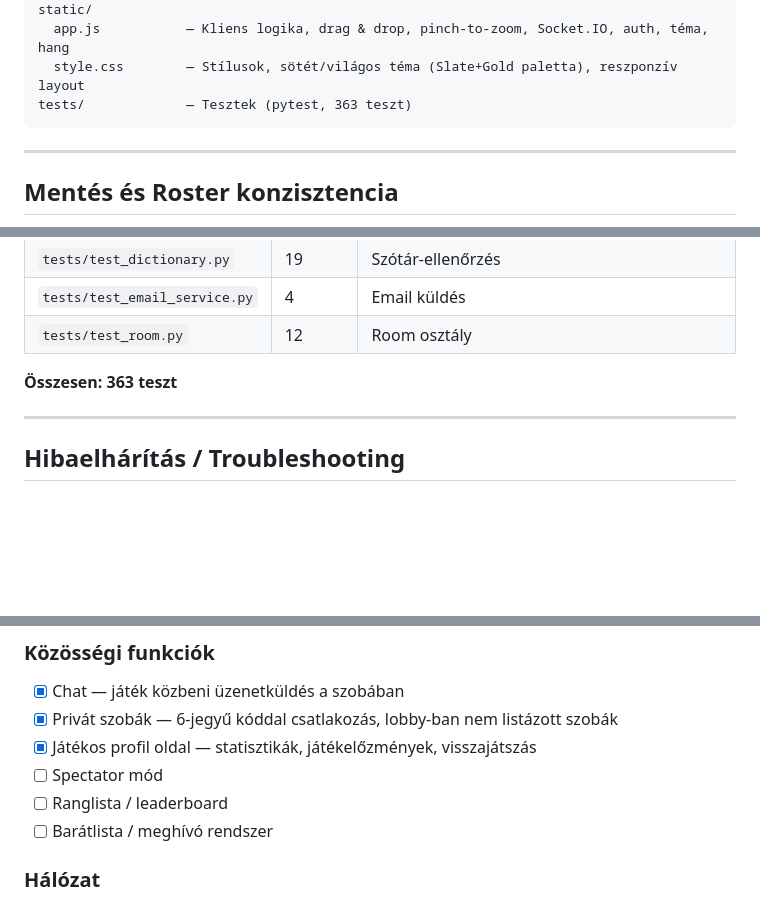
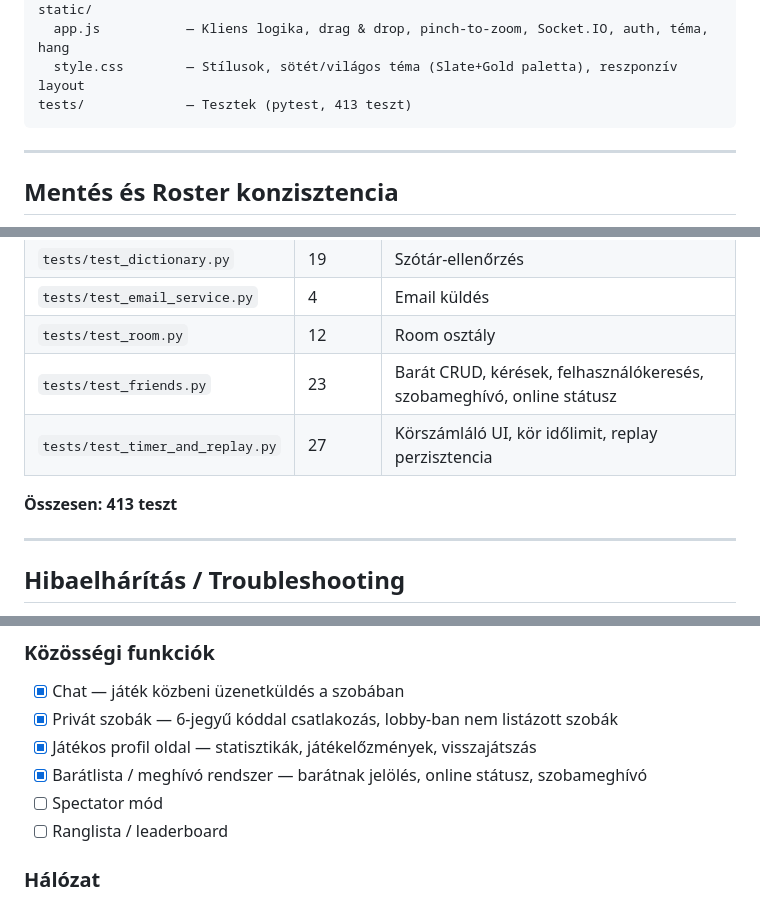
Before and after one commit to pirelike/scrabble-magyar-ai, a Markdown page: README.md, 3 parts joined by grey strips. Drawn GitHub-style; blank space fills up the shorter version.

Commit message:
docs: update README with friends system, corrected test counts (363→413)
- Add barátlista/szobameghívó feature to features list (fully implemented)
- Fix turn time limit options: add missing 0 (disabled) option
- Add test_friends.py (23) and test_timer_and_replay.py (27) to test table
- Update test count from 363 to 413
- Mark barátlista/meghívó rendszer as completed in TODO

https://claude.ai/code/session_018XkVJGVG969cW4DCQoRH35

````diff
--- a/README.md
+++ b/README.md
@@ -262,7 +263,7 @@ templates/
 static/
   app.js           — Kliens logika, drag & drop, pinch-to-zoom, Socket.IO, auth, téma, hang
   style.css        — Stílusok, sötét/világos téma (Slate+Gold paletta), reszponzív layout
-tests/             — Tesztek (pytest, 363 teszt)
+tests/             — Tesztek (pytest, 413 teszt)
 ```
 
 ---
@@ -307,8 +308,10 @@ A játék kiemelt figyelmet fordít a multiplayer sessionök stabilitására:
 | `tests/test_dictionary.py` | 19 | Szótár-ellenőrzés |
 | `tests/test_email_service.py` | 4 | Email küldés |
 | `tests/test_room.py` | 12 | Room osztály |
+| `tests/test_friends.py` | 23 | Barát CRUD, kérések, felhasználókeresés, szobameghívó, online státusz |
+| `tests/test_timer_and_replay.py` | 27 | Körszámláló UI, kör időlimit, replay perzisztencia |
 
-**Összesen: 363 teszt**
+**Összesen: 413 teszt**
 
 ---
 
@@ -383,9 +386,9 @@ Ha nem telepítetted, használd a `--no-tunnel` kapcsolót a helyi futtatáshoz.
 - [x] Chat — játék közbeni üzenetküldés a szobában
 - [x] Privát szobák — 6-jegyű kóddal csatlakozás, lobby-ban nem listázott szobák
 - [x] Játékos profil oldal — statisztikák, játékelőzmények, visszajátszás
+- [x] Barátlista / meghívó rendszer — barátnak jelölés, online státusz, szobameghívó
 - [ ] Spectator mód
 - [ ] Ranglista / leaderboard
-- [ ] Barátlista / meghívó rendszer
 
 ### Hálózat
 - [x] Újracsatlakozás (grace period) — 120 mp-es ablak a visszacsatlakozásra játék közben
````
Also changed, not shown: other parts of README.md (+2 -1 lines).
